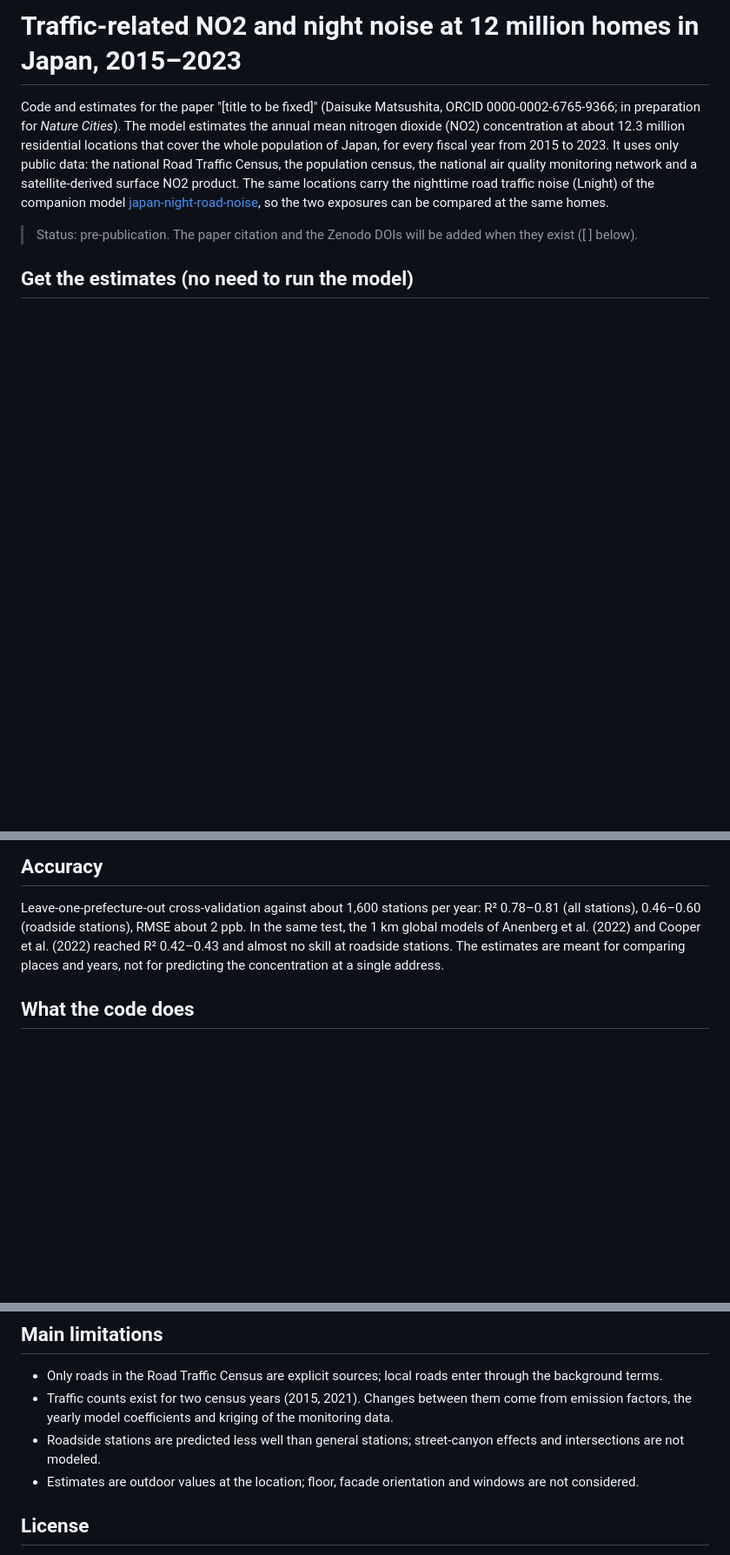
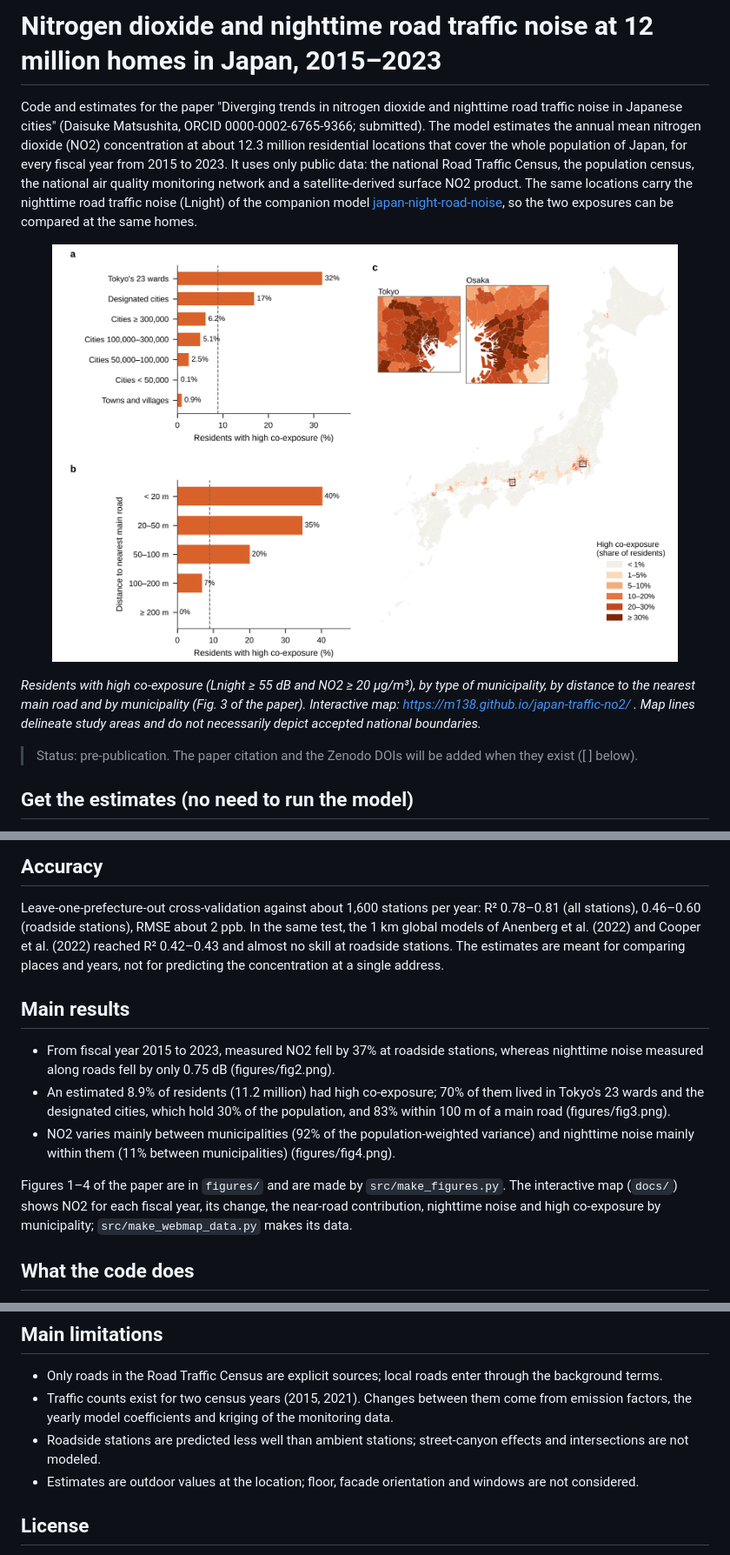
Before and after one commit to m138/japan-traffic-no2, a Markdown page: README.md, 3 parts joined by grey strips. Shown at 87% size. Drawn GitHub-style; pictures changed too: figures/fig3.png (added); blank space fills up the shorter version.

```diff
--- a/README.md
+++ b/README.md
@@ -1,6 +1,10 @@
-# Traffic-related NO2 and night noise at 12 million homes in Japan, 2015–2023
+# Nitrogen dioxide and nighttime road traffic noise at 12 million homes in Japan, 2015–2023
 
-Code and estimates for the paper "[title to be fixed]" (Daisuke Matsushita, ORCID 0000-0002-6765-9366; in preparation for *Nature Cities*). The model estimates the annual mean nitrogen dioxide (NO2) concentration at about 12.3 million residential locations that cover the whole population of Japan, for every fiscal year from 2015 to 2023. It uses only public data: the national Road Traffic Census, the population census, the national air quality monitoring network and a satellite-derived surface NO2 product. The same locations carry the nighttime road traffic noise (Lnight) of the companion model [japan-night-road-noise](https://github.com/m138/japan-night-road-noise), so the two exposures can be compared at the same homes.
+Code and estimates for the paper "Diverging trends in nitrogen dioxide and nighttime road traffic noise in Japanese cities" (Daisuke Matsushita, ORCID 0000-0002-6765-9366; submitted). The model estimates the annual mean nitrogen dioxide (NO2) concentration at about 12.3 million residential locations that cover the whole population of Japan, for every fiscal year from 2015 to 2023. It uses only public data: the national Road Traffic Census, the population census, the national air quality monitoring network and a satellite-derived surface NO2 product. The same locations carry the nighttime road traffic noise (Lnight) of the companion model [japan-night-road-noise](https://github.com/m138/japan-night-road-noise), so the two exposures can be compared at the same homes.
+
+<p align="center"><img src="figures/fig3.png" width="720" alt="Bar charts and a map of Japan showing the share of residents with high co-exposure to nighttime road traffic noise and NO2, by type of municipality, by distance to the nearest main road and by municipality"></p>
+
+*Residents with high co-exposure (Lnight ≥ 55 dB and NO2 ≥ 20 µg/m³), by type of municipality, by distance to the nearest main road and by municipality (Fig. 3 of the paper). Interactive map: https://m138.github.io/japan-traffic-no2/ . Map lines delineate study areas and do not necessarily depict accepted national boundaries.*
 
 > Status: pre-publication. The paper citation and the Zenodo DOIs will be added when they exist ([ ] below).
 
@@ -30,6 +34,13 @@ gdf.plot(column="NO2_2023", legend=True)
 ## Accuracy
 Leave-one-prefecture-out cross-validation against about 1,600 stations per year: R² 0.78–0.81 (all stations), 0.46–0.60 (roadside stations), RMSE about 2 ppb. In the same test, the 1 km global models of Anenberg et al. (2022) and Cooper et al. (2022) reached R² 0.42–0.43 and almost no skill at roadside stations. The estimates are meant for comparing places and years, not for predicting the concentration at a single address.
 
+## Main results
+- From fiscal year 2015 to 2023, measured NO2 fell by 37% at roadside stations, whereas nighttime noise measured along roads fell by only 0.75 dB (figures/fig2.png).
+- An estimated 8.9% of residents (11.2 million) had high co-exposure; 70% of them lived in Tokyo's 23 wards and the designated cities, which hold 30% of the population, and 83% within 100 m of a main road (figures/fig3.png).
+- NO2 varies mainly between municipalities (92% of the population-weighted variance) and nighttime noise mainly within them (11% between municipalities) (figures/fig4.png).
+
+Figures 1–4 of the paper are in `figures/` and are made by `src/make_figures.py`. The interactive map (`docs/`) shows NO2 for each fiscal year, its change, the near-road contribution, nighttime noise and high co-exposure by municipality; `src/make_webmap_data.py` makes its data.
+
 ## What the code does
 1. Computes NOx emissions for every section of the 2015 and 2021 Road Traffic Census from traffic counts, travel speed and the speed-dependent emission factors of NILIM Technical Note 671 (by calendar year).
 2. Places residential locations in the 2020 census small areas (about one per 10 residents, random seed 20261106; points on carriageways removed). These are the same locations as in japan-night-road-noise.
@@ -42,7 +53,7 @@ The order of the scripts and their arguments are in [PIPELINE.md](PIPELINE.md).
 ## Main limitations
 - Only roads in the Road Traffic Census are explicit sources; local roads enter through the background terms.
 - Traffic counts exist for two census years (2015, 2021). Changes between them come from emission factors, the yearly model coefficients and kriging of the monitoring data.
-- Roadside stations are predicted less well than general stations; street-canyon effects and intersections are not modeled.
+- Roadside stations are predicted less well than ambient stations; street-canyon effects and intersections are not modeled.
 - Estimates are outdoor values at the location; floor, facade orientation and windows are not considered.
 
 ## License
```
Also changed, not shown: PIPELINE.md (+16 -0 lines), README_ja.md (+4 -2 lines), figures/fig1.png (added), figures/fig2.png (added), figures/fig4.png (added), 11 other files.
